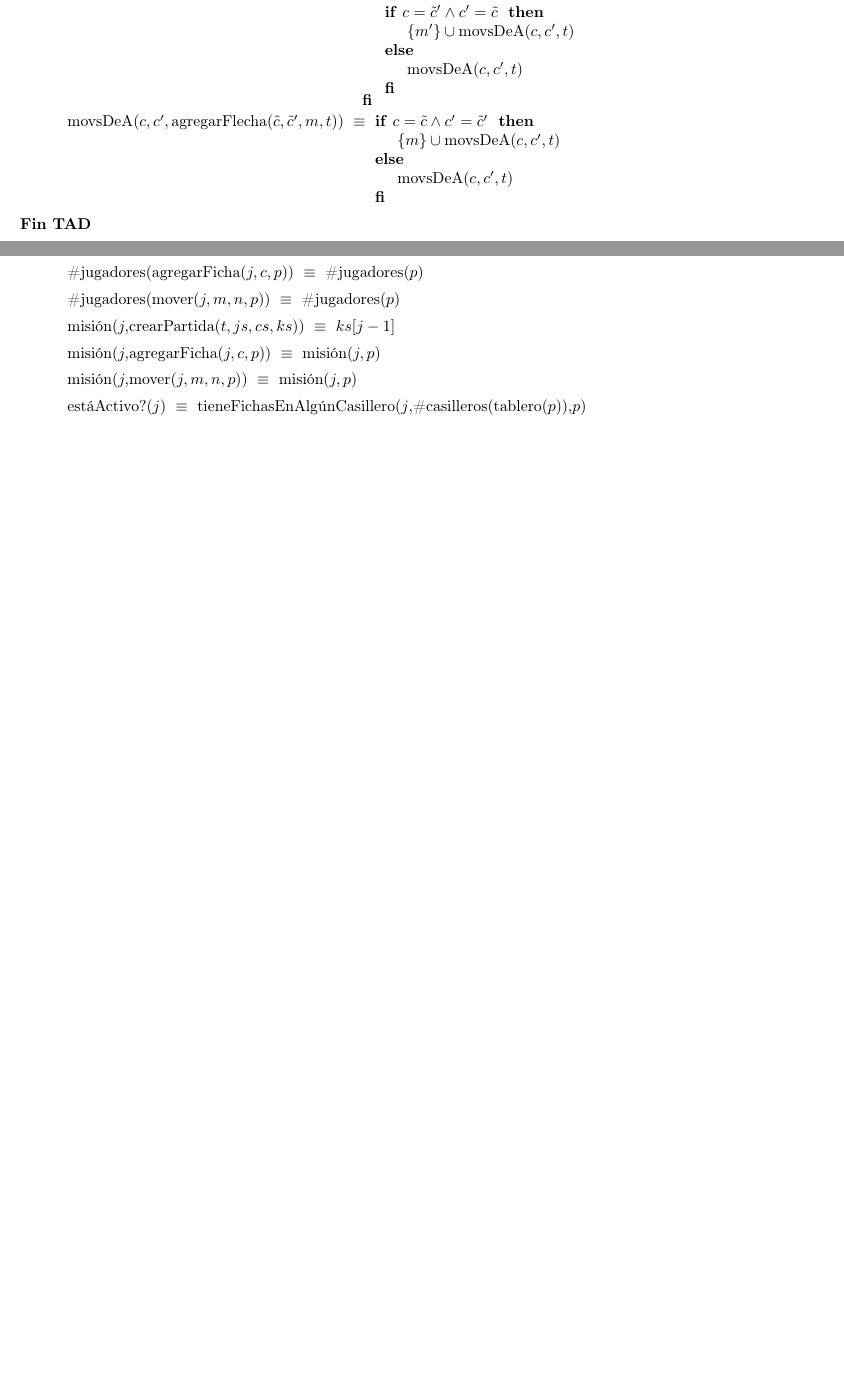
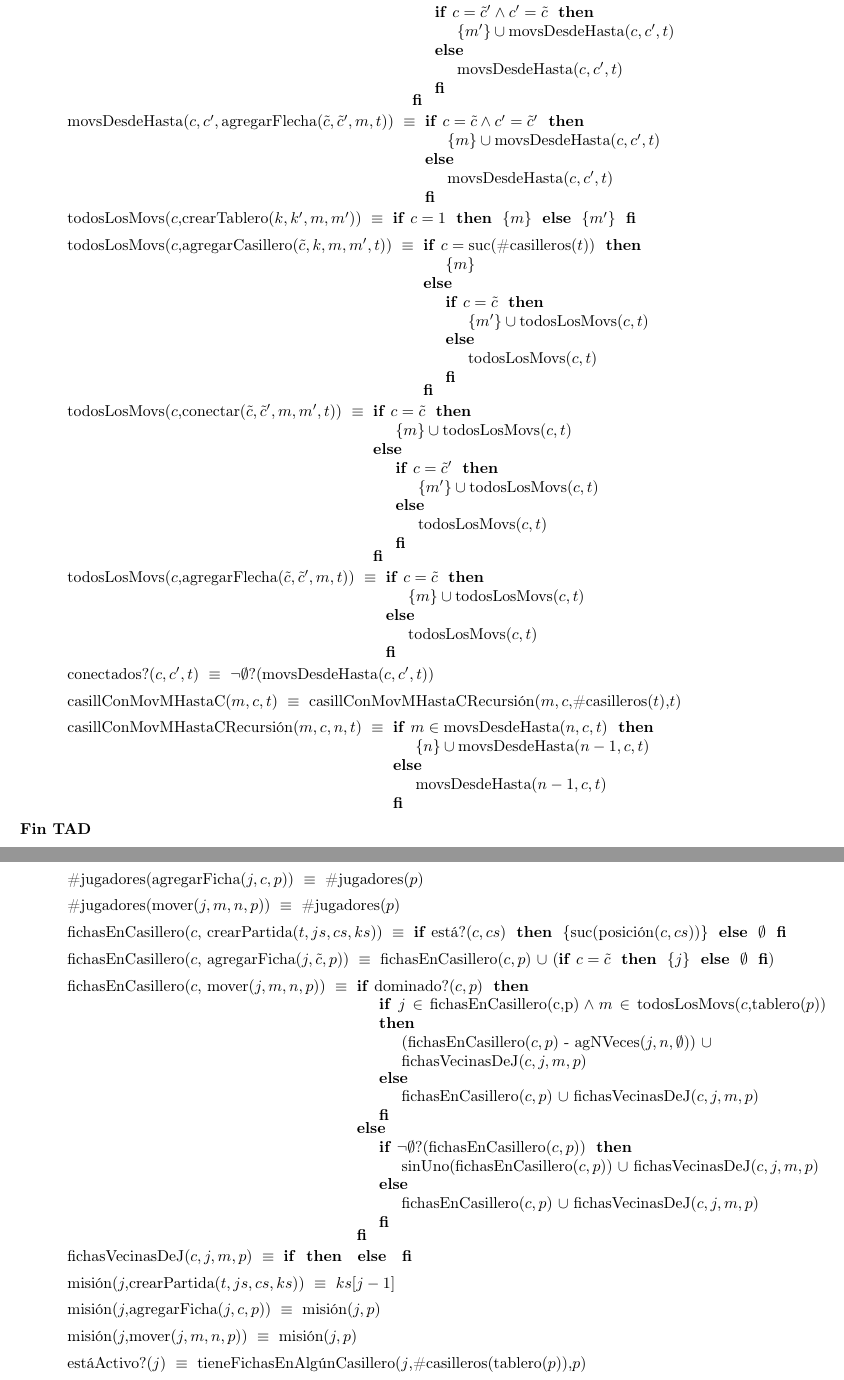
Before and after one commit to cat-j/algo2-tp1, a LaTeX document (tp1.tex): two parts of pages 3 and 4 of 13 before the commit and two parts of pages 3 and 5 of 14 after it, joined at a grey line, cut so that both start at the same text, the shorter picture padded with empty space. Compiled offline with pdfLaTeX; the source files are stored in an older character set and shown here as Unicode.

Commit message:
aragooooooooooneeeeeeeee

```diff
--- a/tp1.tex
+++ b/tp1.tex
@@ -95,10 +97,21 @@ cont($c,t$) FI}
 \tadAxioma{cont($c$,conectar($\tilde{c},\tilde{c}',m,m',t$))}{cont($c,t$)}
 \tadAxioma{cont($c$,agregarFlecha($\tilde{c},\tilde{c}',m,t$))}{cont($c,t$)}
 
-\tadAxioma{movsDeA($c,c',$crearTablero($k,k',m,m'$))}{\IF $c=1 \land c'=2$ THEN $\{m\}$ ELSE {\IF $c=2 \land c'=1$ THEN $\{m'\}$ ELSE $\emptyset$ FI } FI}
-\tadAxioma{movsDeA($c,c',\text{agregarCasillero($\tilde{c},k,m,m',t$)}$)}{\IF $c = \text{suc(\#casilleros($t$))}$ THEN {\IF $c' = \tilde{c}$ THEN $\{m\}$ ELSE $\emptyset$ FI} ELSE {\IF $c = \tilde{c} \land c' = \text{suc(\#casilleros($t$))} $ THEN $\{m'\}$ ELSE $\text{movsDeA($c,c',t$)}$ FI} FI}
-\tadAxioma{movsDeA($c,c',\text{conectar($\tilde{c},\tilde{c}',m,m',t$)}$)}{\IF $c = \tilde{c} \land c' = \tilde{c}' $ THEN $\{m\} \cup \text{movsDeA($c,c',t$)}$ ELSE {\IF $c = \tilde{c}' \land c' = \tilde{c} $ THEN $\{m'\} \cup \text{movsDeA($c,c',t$)}$ ELSE $\text{movsDeA($c,c',t$)}$ FI} FI}
-\tadAxioma{movsDeA($c,c',\text{agregarFlecha($\tilde{c},\tilde{c}',m,t$)}$)}{\IF $c = \tilde{c} \land c'=\tilde{c}'$ THEN $\{m\} \cup \text{movsDeA($c,c',t$)}$ ELSE $\text{movsDeA($c,c',t$)}$ FI}
+\tadAxioma{movsDesdeHasta($c,c',$crearTablero($k,k',m,m'$))}{\IF $c=1 \land c'=2$ THEN $\{m\}$ ELSE {\IF $c=2 \land c'=1$ THEN $\{m'\}$ ELSE $\emptyset$ FI } FI}
+\tadAxioma{movsDesdeHasta($c,c',\text{agregarCasillero($\tilde{c},k,m,m',t$)}$)}{\IF $c = \text{suc(\#casilleros($t$))}$ THEN {\IF $c' = \tilde{c}$ THEN $\{m\}$ ELSE $\emptyset$ FI} ELSE {\IF $c = \tilde{c} \land c' = \text{suc(\#casilleros($t$))} $ THEN $\{m'\}$ ELSE $\text{movsDesdeHasta($c,c',t$)}$ FI} FI}
+\tadAxioma{movsDesdeHasta($c,c',\text{conectar($\tilde{c},\tilde{c}',m,m',t$)}$)}{\IF $c = \tilde{c} \land c' = \tilde{c}' $ THEN $\{m\} \cup \text{movsDesdeHasta($c,c',t$)}$ ELSE {\IF $c = \tilde{c}' \land c' = \tilde{c} $ THEN $\{m'\} \cup \text{movsDesdeHasta($c,c',t$)}$ ELSE $\text{movsDesdeHasta($c,c',t$)}$ FI} FI}
+\tadAxioma{movsDesdeHasta($c,c',\text{agregarFlecha($\tilde{c},\tilde{c}',m,t$)}$)}{\IF $c = \tilde{c} \land c'=\tilde{c}'$ THEN $\{m\} \cup \text{movsDesdeHasta($c,c',t$)}$ ELSE $\text{movsDesdeHasta($c,c',t$)}$ FI}
+
+\tadAxioma{todosLosMovs($c$,crearTablero($k,k',m,m'$))}{\IF $c=1$ THEN $\{m\}$ ELSE $\{m'\}$ FI}
+\tadAxioma{todosLosMovs($c$,agregarCasillero($\tilde{c},k,m,m',t$))}{\IF $c=\text{suc(\#casilleros($t$))}$ THEN $\{m\}$ ELSE {\IF $c=\tilde{c}$ THEN $\{m'\} \cup \text{todosLosMovs($c,t$)}$ ELSE $\text{todosLosMovs($c,t$)}$ FI} FI}
+\tadAxioma{todosLosMovs($c,$conectar($\tilde{c},\tilde{c}',m,m',t$))}{\IF $c=\tilde{c}$ THEN $\{m\} \cup \text{todosLosMovs($c,t$)}$ ELSE {\IF $c=\tilde{c}'$ THEN $\{m'\} \cup \text{todosLosMovs($c,t$)}$ ELSE $\text{todosLosMovs($c,t$)}$ FI} FI}
+\tadAxioma{todosLosMovs($c,$agregarFlecha($\tilde{c},\tilde{c}',m,t$))}{\IF $c=\tilde{c}$ THEN $\{m\} \cup \text{todosLosMovs($c,t$)}$ ELSE $\text{todosLosMovs($c,t$)}$ FI}
+
+\tadAxioma{conectados?($c,c',t$)}{$\neg \emptyset ? \text{(movsDesdeHasta($c,c',t$))}$}
+
+\tadAxioma{casillConMovMHastaC($m,c,t$)}{casillConMovMHastaCRecursi\'on($m,c,$\#casilleros($t$),$t$)}
+
+\tadAxioma{casillConMovMHastaCRecursi\'on($m,c,n,t$)}{\IF $m \in \text{movsDesdeHasta($n,c,t$)}$ THEN $\{n\} \cup \text{movsDesdeHasta($n-1,c,t$)}$ ELSE $\text{movsDesdeHasta($n-1,c,t$)}$ FI}
 
 
 \end{tad}
@@ -145,6 +159,12 @@ cont($c,t$) FI}
 \tadAxioma{\#jugadores(crearPartida($t,js,cs,ks$))}{$js$}
 \tadAxioma{\#jugadores(agregarFicha($j,c,p$))}{$\text{\#jugadores($p$)}$}
 \tadAxioma{\#jugadores(mover($j,m,n,p$))}{$\text{\#jugadores($p$)}$}
+
+\tadAxioma{fichasEnCasillero($c,$ crearPartida($t,js,cs,ks$))}{\IF est\'a?($c,cs$) THEN $\{ \text{suc(posici\'on($c,cs$))} \}$ ELSE $\emptyset$ FI}
+\tadAxioma{fichasEnCasillero($c,$ agregarFicha($j,\tilde{c},p$))}{fichasEnCasillero($c,p$) $\cup$ (\IF $c=\tilde{c}$ THEN $\{j\}$ ELSE $\emptyset$ FI)}
+\tadAxioma{fichasEnCasillero($c,$ mover($j,m,n,p$))}{\IF dominado?($c,p$) THEN {\IF $j \in \text{fichasEnCasillero(c,p)} \land m \in \text{todosLosMovs($c$,tablero($p$))}$ THEN (fichasEnCasillero($c,p$) - agNVeces($j,n,\emptyset$)) $\cup$ \\ fichasVecinasDeJ($c,j,m,p$) ELSE fichasEnCasillero($c,p$) $\cup$ fichasVecinasDeJ($c,j,m,p$) FI} ELSE {\IF $\neg \emptyset$?(fichasEnCasillero($c,p$)) THEN sinUno(fichasEnCasillero($c,p$)) $\cup$ fichasVecinasDeJ($c,j,m,p$) ELSE fichasEnCasillero($c,p$) $\cup$ fichasVecinasDeJ($c,j,m,p$) FI} FI}
+
+\tadAxioma{fichasVecinasDeJ($c,j,m,p$)}{\IF THEN ELSE FI}
 
 \tadAxioma{misi\'on($j,$crearPartida($t,js,cs,ks$))}{$ks[j-1]$}
 \tadAxioma{misi\'on($j,$agregarFicha($j,c,p$))}{misi\'on($j,p$)}
```
Also changed, not shown: tp1.pdf, tp1.tex (13 more changed lines), 3 other files.
